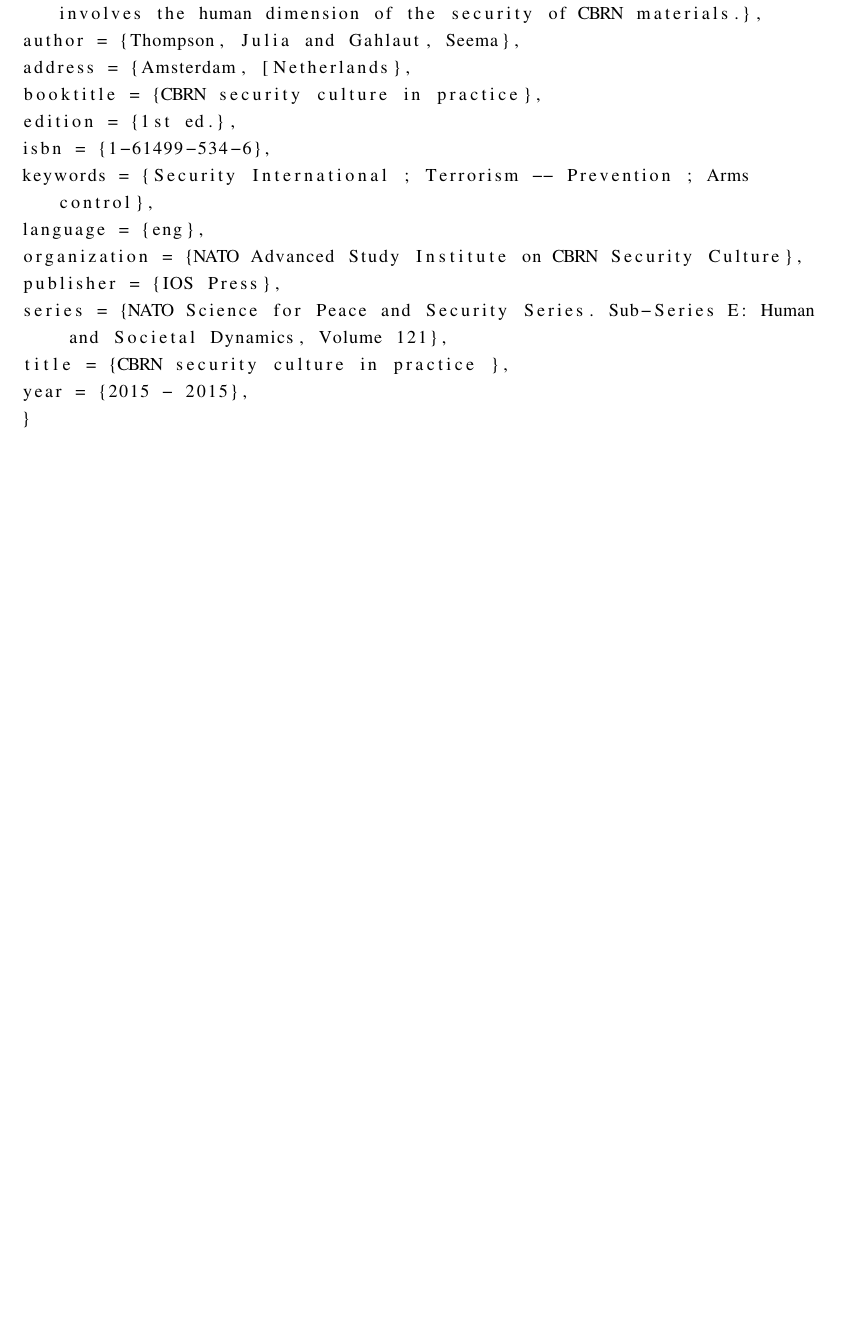
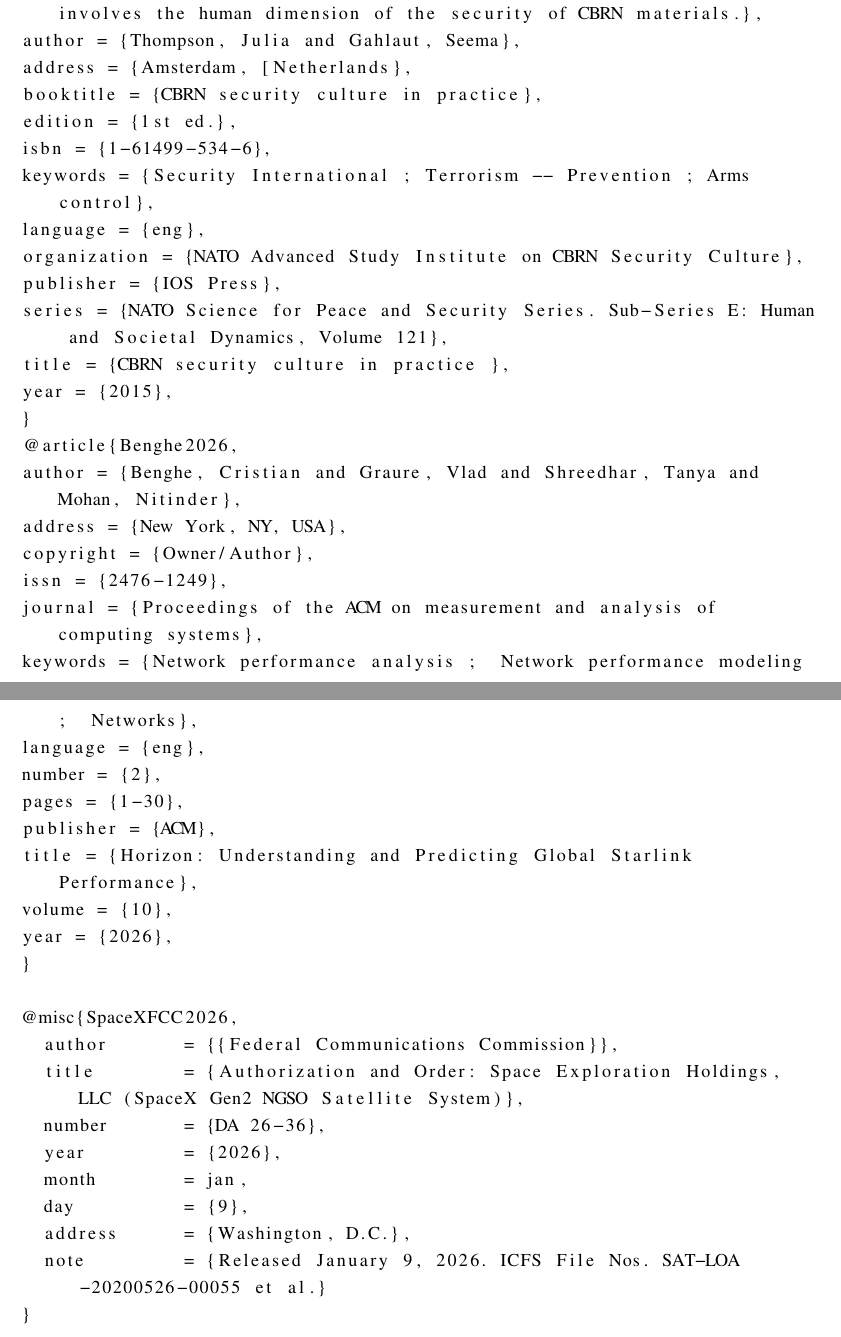
Before and after one commit to Smiche/masters-thesis, a LaTeX document (main.tex, which reads ref.bib): part of page 51 of 51 before the commit and two parts of pages 52 and 53 of 53 after it, the two joined at a grey line, cut so that both start at the same text, the shorter picture padded with empty space. Compiled offline with pdfLaTeX.

Commit message:
adding starlink specific information from ACM journal

```diff
--- a/ref.bib
+++ b/ref.bib
@@ -420,5 +420,31 @@
 publisher = {IOS Press},
 series = {NATO Science for Peace and Security Series. Sub-Series E: Human and Societal Dynamics, Volume 121},
 title = {CBRN security culture in practice },
-year = {2015 - 2015},
+year = {2015},
 }
+@article{Benghe2026,
+author = {Benghe, Cristian and Graure, Vlad and Shreedhar, Tanya and Mohan, Nitinder},
+address = {New York, NY, USA},
+copyright = {Owner/Author},
+issn = {2476-1249},
+journal = {Proceedings of the ACM on measurement and analysis of computing systems},
+keywords = {Network performance analysis ;  Network performance modeling ;  Networks},
+language = {eng},
+number = {2},
+pages = {1-30},
+publisher = {ACM},
+title = {Horizon: Understanding and Predicting Global Starlink Performance},
+volume = {10},
+year = {2026},
+}
+
+@misc{SpaceXFCC2026,
+  author       = {{Federal Communications Commission}},
+  title        = {Authorization and Order: Space Exploration Holdings, LLC (SpaceX Gen2 NGSO Satellite System)},
+  number       = {DA 26-36},
+  year         = {2026},
+  month        = jan,
+  day          = {9},
+  address      = {Washington, D.C.},
+  note         = {Released January 9, 2026. ICFS File Nos. SAT-LOA-20200526-00055 et al.}
+}
```
Also changed, not shown: ch2.tex (+5 -0 lines), main.pdf.
